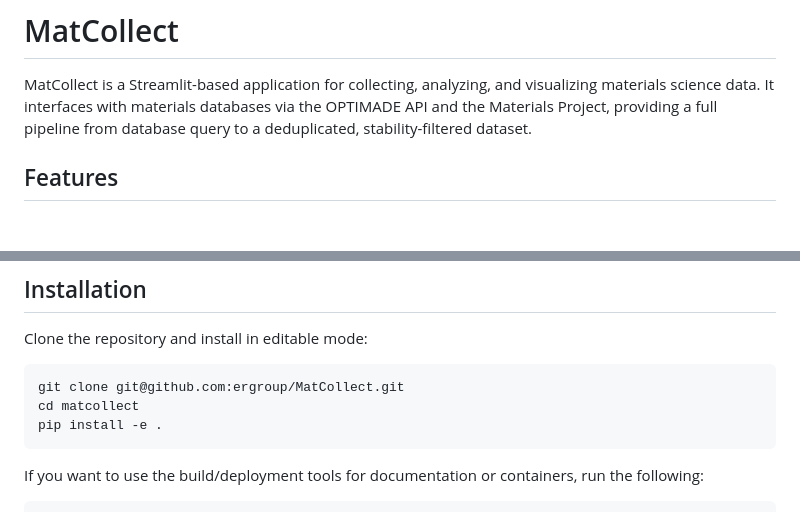
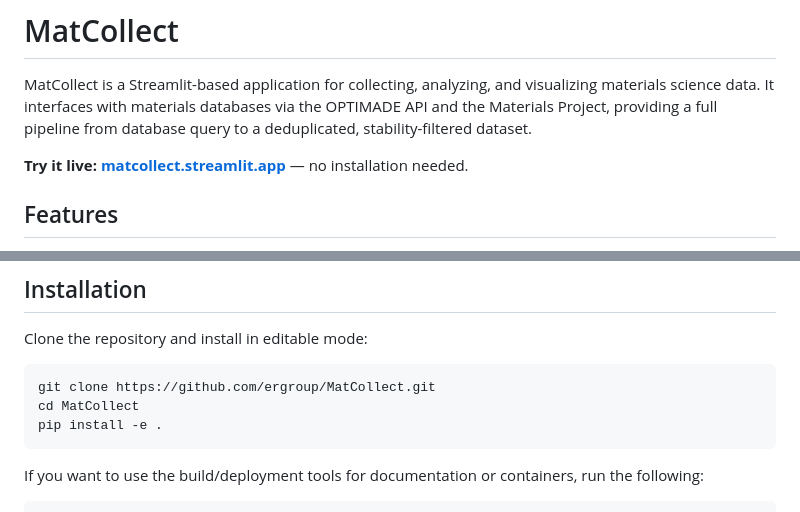
Before and after one commit to ergroup/MatCollect, a Markdown page: README.md, 2 parts joined by grey strips. Drawn GitHub-style; blank space fills up the shorter version.

Commit message:
README
Updated README to include live demo link and corrected repository clone command.

````diff
--- a/README.md
+++ b/README.md
@@ -1,6 +1,8 @@
 # MatCollect
 
 MatCollect is a Streamlit-based application for collecting, analyzing, and visualizing materials science data. It interfaces with materials databases via the OPTIMADE API and the Materials Project, providing a full pipeline from database query to a deduplicated, stability-filtered dataset.
+
+**Try it live: [matcollect.streamlit.app](https://matcollect.streamlit.app/)** — no installation needed.
 
 ## Features
 
@@ -83,8 +85,8 @@ MatCollect/
 Clone the repository and install in editable mode:
 
 ```bash
-git clone git@github.com:ergroup/MatCollect.git
-cd matcollect
+git clone https://github.com/ergroup/MatCollect.git
+cd MatCollect
 pip install -e .
 ```
 
````
Also changed, not shown: other parts of README.md (+2 -2 lines).
